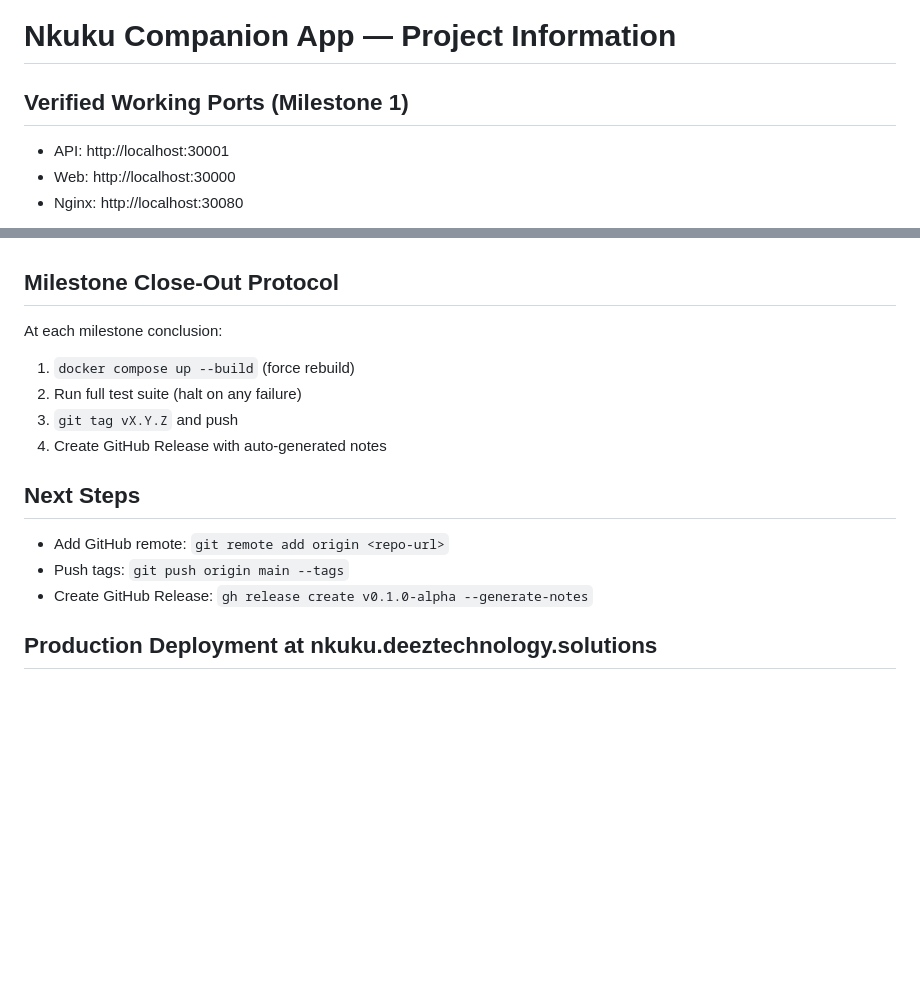
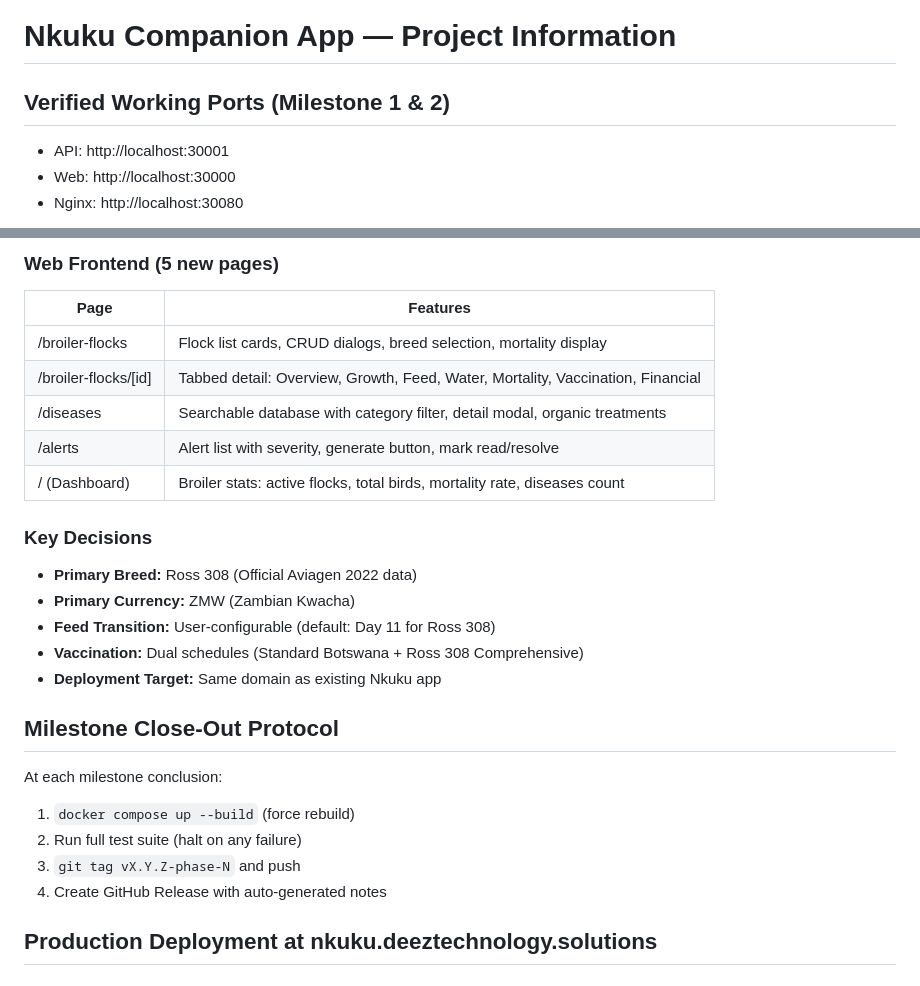
Before and after one commit to mundeez/nkuku-companion-app, a Markdown page: AGENTS.md, 2 parts joined by grey strips. Rendered like a GitHub page; blank space fills up the shorter version.

```diff
--- a/AGENTS.md
+++ b/AGENTS.md
@@ -1,6 +1,6 @@
 # Nkuku Companion App — Project Information
 
-## Verified Working Ports (Milestone 1)
+## Verified Working Ports (Milestone 1 & 2)
 - API: http://localhost:30001
 - Web: http://localhost:30000
 - Nginx: http://localhost:30080
@@ -55,14 +95,25 @@ docker compose down -v
+### Web Frontend (5 new pages)
+| Page | Features |
+|------|----------|
+| /broiler-flocks | Flock list cards, CRUD dialogs, breed selection, mortality display |
+| /broiler-flocks/[id] | Tabbed detail: Overview, Growth, Feed, Water, Mortality, Vaccination, Financial |
+| /diseases | Searchable database with category filter, detail modal, organic treatments |
+| /alerts | Alert list with severity, generate button, mark read/resolve |
+| / (Dashboard) | Broiler stats: active flocks, total birds, mortality rate, diseases count |
+
+### Key Decisions
+- **Primary Breed:** Ross 308 (Official Aviagen 2022 data)
+- **Primary Currency:** ZMW (Zambian Kwacha)
+- **Feed Transition:** User-configurable (default: Day 11 for Ross 308)
+- **Vaccination:** Dual schedules (Standard Botswana + Ross 308 Comprehensive)
+- **Deployment Target:** Same domain as existing Nkuku app
+
 ## Milestone Close-Out Protocol
 At each milestone conclusion:
 1. `docker compose up --build` (force rebuild)
 2. Run full test suite (halt on any failure)
-3. `git tag vX.Y.Z` and push
+3. `git tag vX.Y.Z-phase-N` and push
 4. Create GitHub Release with auto-generated notes
-
-## Next Steps
-- Add GitHub remote: `git remote add origin <repo-url>`
-- Push tags: `git push origin main --tags`
-- Create GitHub Release: `gh release create v0.1.0-alpha --generate-notes`
 
 ## Production Deployment at nkuku.deeztechnology.solutions
 
```
Also changed, not shown: other parts of AGENTS.md (+40 -0 lines), DEPLOYMENT_CHECKLIST.md (added, +146 -0 lines), README.md (added, +234 -0 lines).
